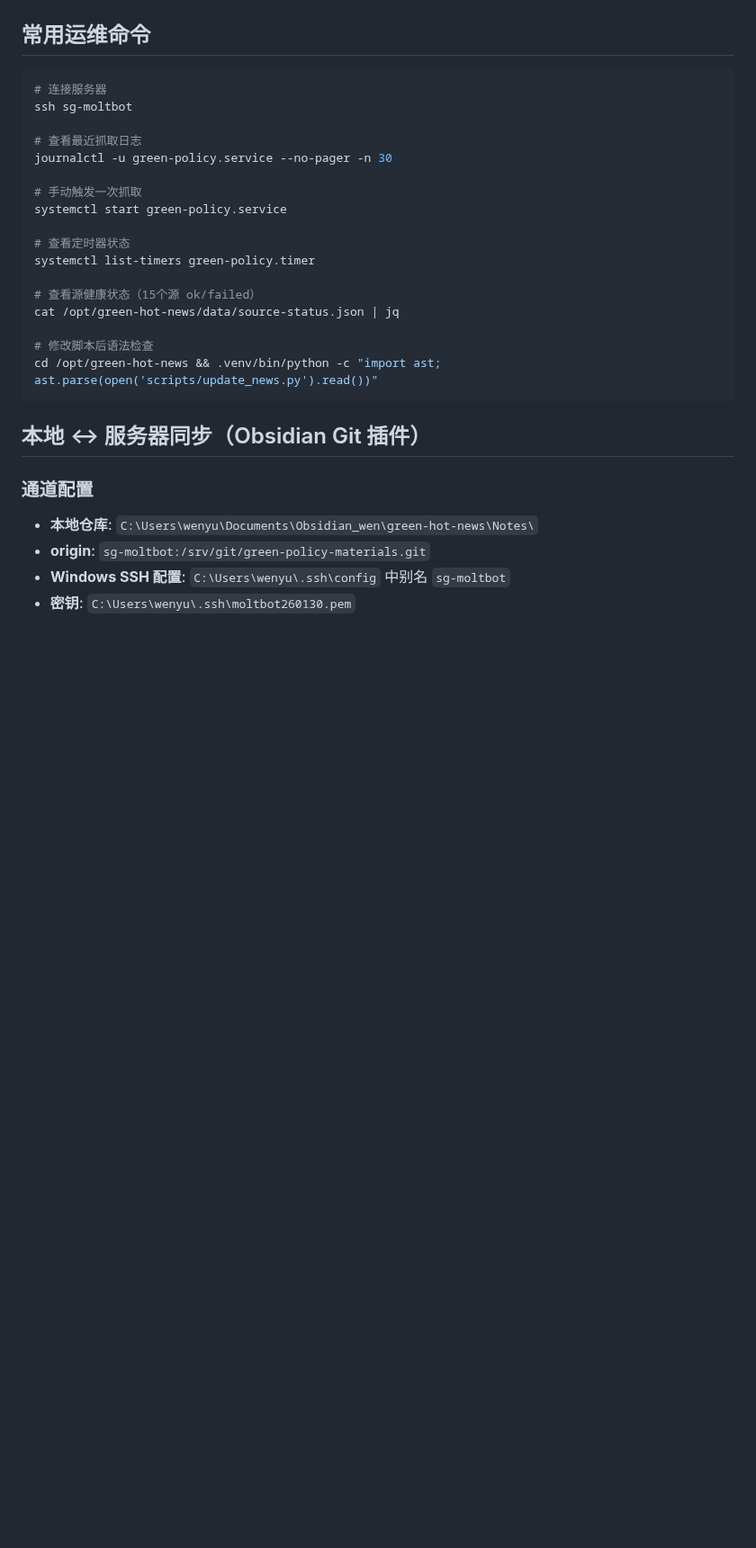
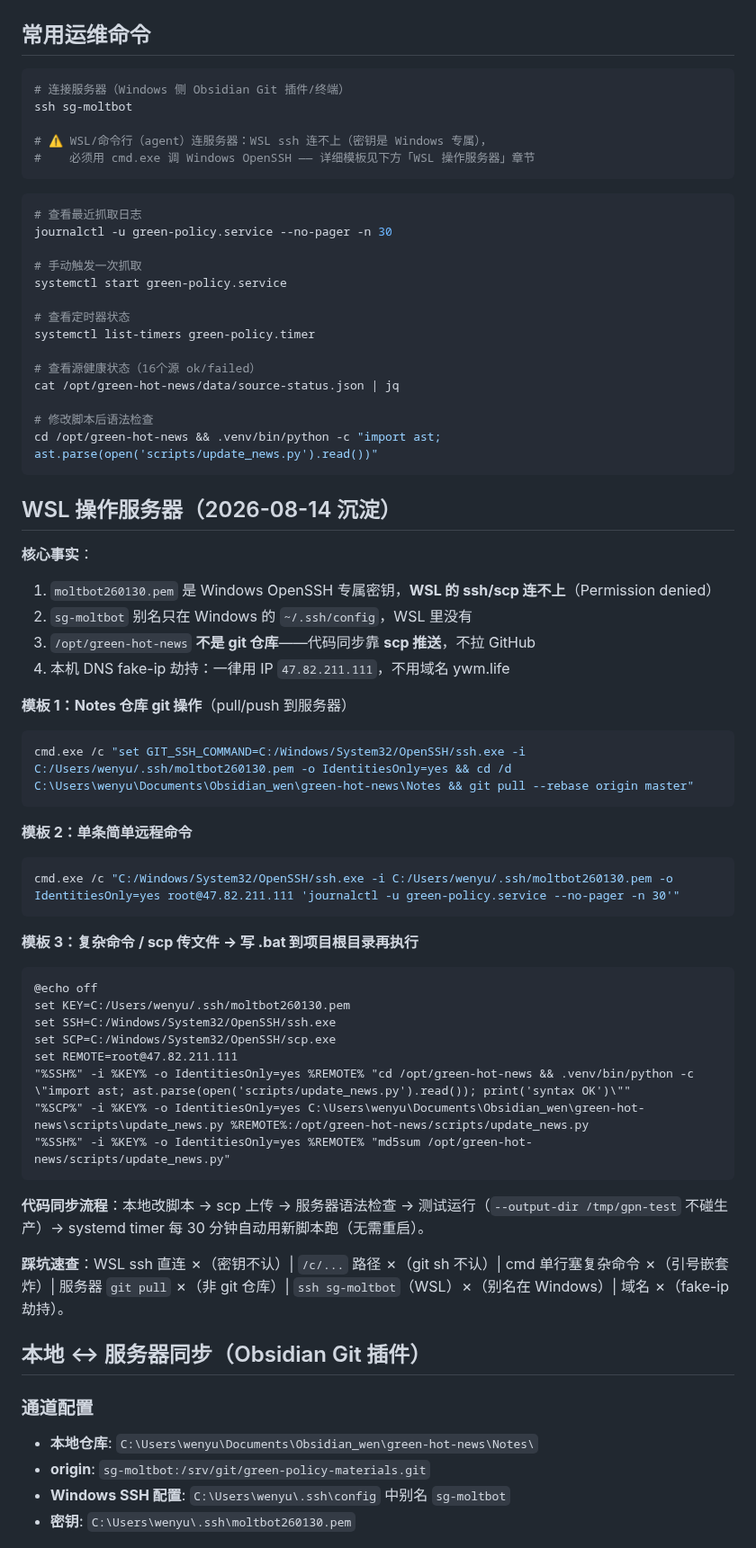
Before and after one commit to captainold/green-hot-news, a Markdown page: docs/服务器部署与运维.md, the part around one of its changes. Shown at 90% size. Rendered like a GitHub page; blank space fills up the shorter version.

Commit message:
docs: 沉淀 WSL 操作服务器的三套模板与踩坑速查（cmd.exe + Windows OpenSSH）

````diff
--- a/docs/服务器部署与运维.md
+++ b/docs/服务器部署与运维.md
@@ -42,9 +43,14 @@
 ## 常用运维命令
 
 ```bash
-# 连接服务器
+# 连接服务器（Windows 侧 Obsidian Git 插件/终端）
 ssh sg-moltbot
 
+# ⚠️ WSL/命令行（agent）连服务器：WSL ssh 连不上（密钥是 Windows 专属），
+#    必须用 cmd.exe 调 Windows OpenSSH —— 详细模板见下方「WSL 操作服务器」章节
+```
+
+```bash
 # 查看最近抓取日志
 journalctl -u green-policy.service --no-pager -n 30
 
@@ -54,12 +60,49 @@ systemctl start green-policy.service
 # 查看定时器状态
 systemctl list-timers green-policy.timer
 
-# 查看源健康状态（15个源 ok/failed）
+# 查看源健康状态（16个源 ok/failed）
 cat /opt/green-hot-news/data/source-status.json | jq
 
 # 修改脚本后语法检查
 cd /opt/green-hot-news && .venv/bin/python -c "import ast; ast.parse(open('scripts/update_news.py').read())"
 ```
+
+## WSL 操作服务器（2026-08-14 沉淀）
+
+**核心事实**：
+1. `moltbot260130.pem` 是 Windows OpenSSH 专属密钥，**WSL 的 ssh/scp 连不上**（Permission denied）
+2. `sg-moltbot` 别名只在 Windows 的 `~/.ssh/config`，WSL 里没有
+3. `/opt/green-hot-news` **不是 git 仓库**——代码同步靠 **scp 推送**，不拉 GitHub
+4. 本机 DNS fake-ip 劫持：一律用 IP `47.82.211.111`，不用域名 ywm.life
+
+**模板 1：Notes 仓库 git 操作**（pull/push 到服务器）
+
+```bash
+cmd.exe /c "set GIT_SSH_COMMAND=C:/Windows/System32/OpenSSH/ssh.exe -i C:/Users/wenyu/.ssh/moltbot260130.pem -o IdentitiesOnly=yes && cd /d C:\Users\wenyu\Documents\Obsidian_wen\green-hot-news\Notes && git pull --rebase origin master"
+```
+
+**模板 2：单条简单远程命令**
+
+```bash
+cmd.exe /c "C:/Windows/System32/OpenSSH/ssh.exe -i C:/Users/wenyu/.ssh/moltbot260130.pem -o IdentitiesOnly=yes root@47.82.211.111 'journalctl -u green-policy.service --no-pager -n 30'"
+```
+
+**模板 3：复杂命令 / scp 传文件 → 写 .bat 到项目根目录再执行**
+
+```bat
+@echo off
+set KEY=C:/Users/wenyu/.ssh/moltbot260130.pem
+set SSH=C:/Windows/System32/OpenSSH/ssh.exe
+set SCP=C:/Windows/System32/OpenSSH/scp.exe
+set REMOTE=root@47.82.211.111
+"%SSH%" -i %KEY% -o IdentitiesOnly=yes %REMOTE% "cd /opt/green-hot-news && .venv/bin/python -c \"import ast; ast.parse(open('scripts/update_news.py').read()); print('syntax OK')\""
+"%SCP%" -i %KEY% -o IdentitiesOnly=yes C:\Users\wenyu\Documents\Obsidian_wen\green-hot-news\scripts\update_news.py %REMOTE%:/opt/green-hot-news/scripts/update_news.py
+"%SSH%" -i %KEY% -o IdentitiesOnly=yes %REMOTE% "md5sum /opt/green-hot-news/scripts/update_news.py"
+```
+
+**代码同步流程**：本地改脚本 → scp 上传 → 服务器语法检查 → 测试运行（`--output-dir /tmp/gpn-test` 不碰生产）→ systemd timer 每 30 分钟自动用新脚本跑（无需重启）。
+
+**踩坑速查**：WSL ssh 直连 ✗（密钥不认）| `/c/...` 路径 ✗（git sh 不认）| cmd 单行塞复杂命令 ✗（引号嵌套炸）| 服务器 `git pull` ✗（非 git 仓库）| `ssh sg-moltbot`（WSL）✗（别名在 Windows）| 域名 ✗（fake-ip 劫持）。
 
 ## 本地 ↔ 服务器同步（Obsidian Git 插件）
 
````
Also changed, not shown: other parts of docs/服务器部署与运维.md (+3 -2 lines).
